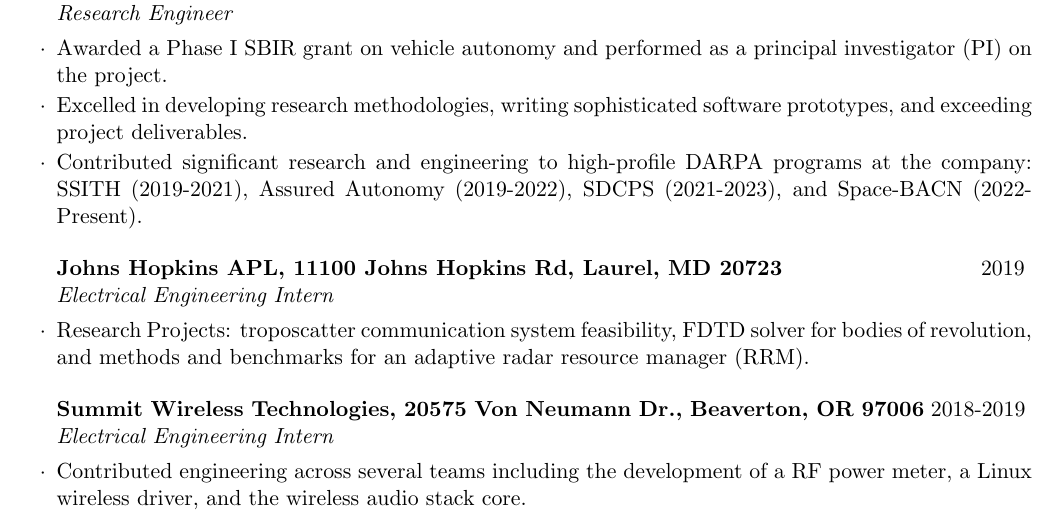
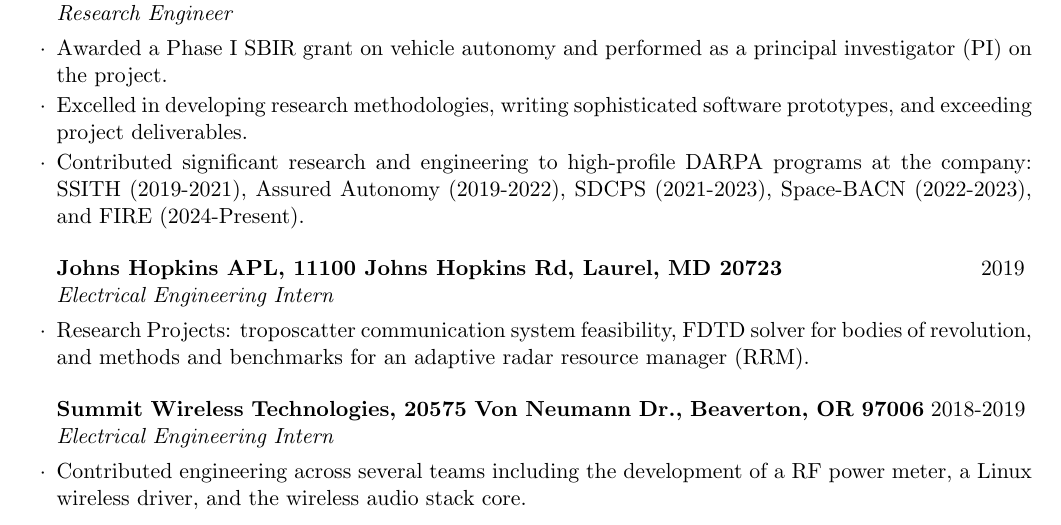
Before and after one commit to EthanJamesLew/elew-cv, a LaTeX CV (elew-cv.tex): part of page 1 of 2, cut so that both start at the same text. Compiled offline with pdfLaTeX.

Commit message:
add FIRE to cv

```diff
--- a/elew-cv.tex
+++ b/elew-cv.tex
@@ -29,7 +29,7 @@
 \begin{rSubsection}{Galois, Inc., 421 SW 6th Ave, Portland, OR 97204}{2019-Present}{Research Engineer}{}
 \item Awarded a Phase I SBIR grant on vehicle autonomy and performed as a principal investigator (PI) on the project.
 \item Excelled in developing research methodologies, writing sophisticated software prototypes, and exceeding project deliverables.
-\item Contributed significant research and engineering to high-profile DARPA programs at the company: SSITH (2019-2021), Assured Autonomy (2019-2022), SDCPS (2021-2023), and Space-BACN (2022-Present).
+\item Contributed significant research and engineering to high-profile DARPA programs at the company: SSITH (2019-2021), Assured Autonomy (2019-2022), SDCPS (2021-2023), Space-BACN (2022-2023), and FIRE (2024-Present).
 %\item Demonstrated expertise in system analysis and auditing, particularly in relation to the US Census Bureau's Disclosure Avoidance System (2021-Present).
 \end{rSubsection}
 
```
